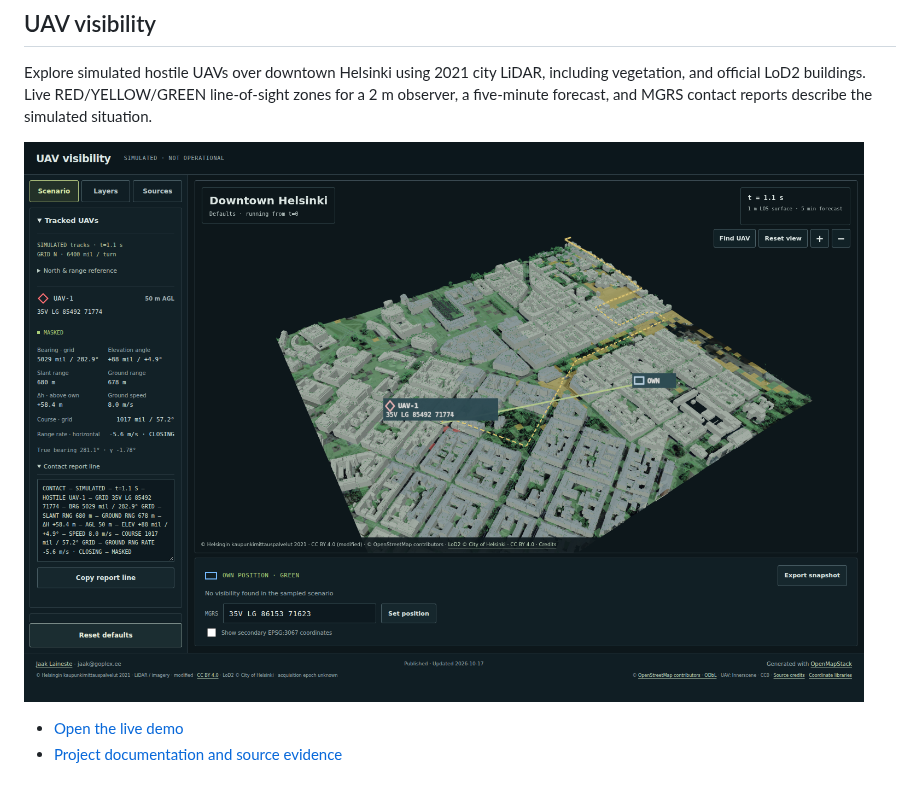
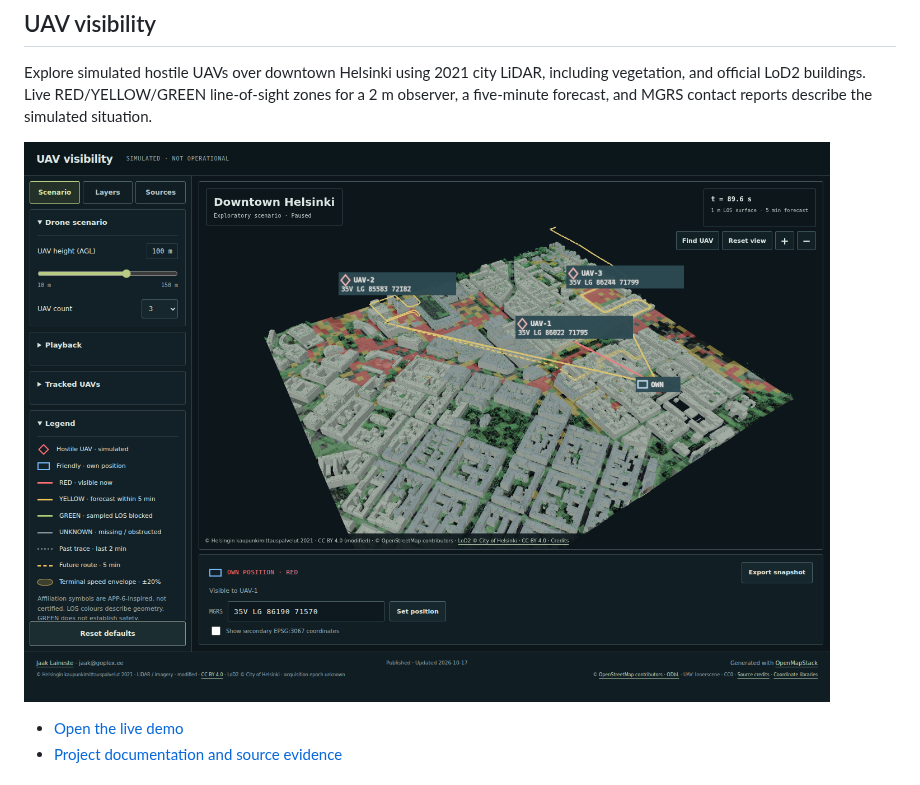
Before and after one commit to jaakla/openmapstack-samples, a Markdown page: README.md, the part around the change. Rendered like a GitHub page; pictures changed too: battlefield-visibility/docs/uav-visibility-preview.png (added).

Commit message:
docs: add production UAV visibility hero preview

```diff
--- a/README.md
+++ b/README.md
@@ -15,7 +15,7 @@ Explore surveyed architecture, airborne LiDAR, terrain, cross sections, measurem
 
 Explore simulated hostile UAVs over downtown Helsinki using 2021 city LiDAR, including vegetation, and official LoD2 buildings. Live RED/YELLOW/GREEN line-of-sight zones for a 2 m observer, a five-minute forecast, and MGRS contact reports describe the simulated situation.
 
-[![Preview of UAV visibility, showing simulated UAV contacts and line-of-sight zones over downtown Helsinki](battlefield-visibility/docs/final-desktop.png)](https://jaakla.github.io/openmapstack-samples/battlefield-visibility/)
+[![Preview of UAV visibility, showing simulated UAV contacts and line-of-sight zones over downtown Helsinki](battlefield-visibility/docs/uav-visibility-preview.png)](https://jaakla.github.io/openmapstack-samples/battlefield-visibility/)
 
 - [Open the live demo](https://jaakla.github.io/openmapstack-samples/battlefield-visibility/)
 - [Project documentation and source evidence](battlefield-visibility/README.md)
```
Also changed, not shown: battlefield-visibility/README.md (+2 -0 lines), 1 other file.
